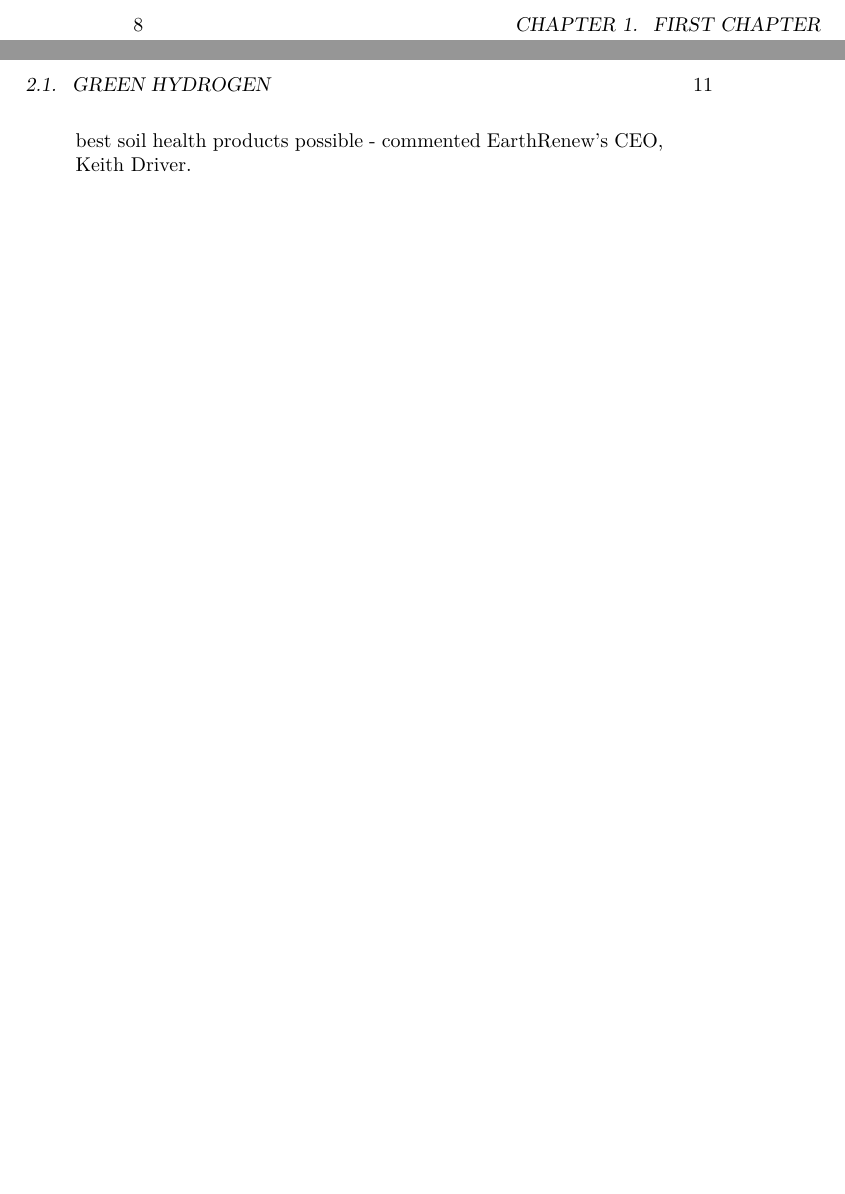
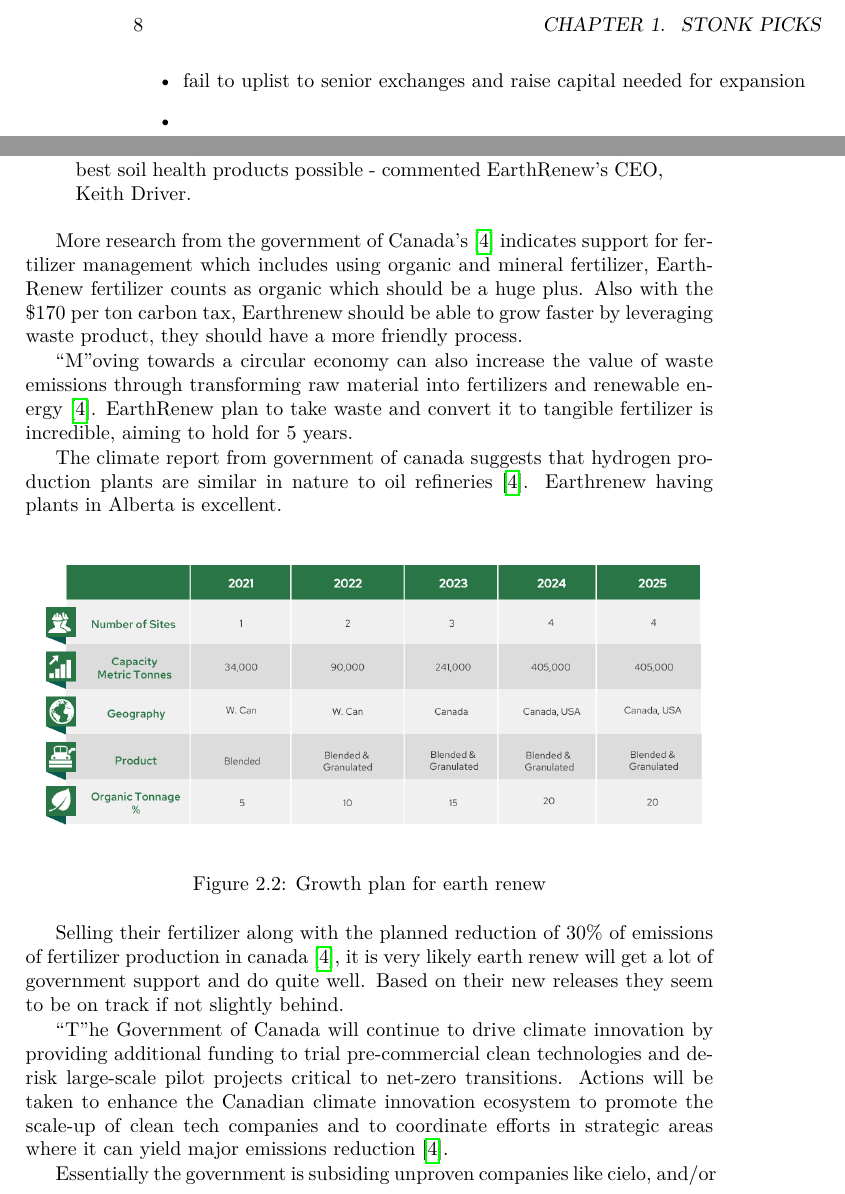
Before and after one commit to FriendlyUser/stonk_research, a LaTeX book (lwarp_template.tex, which reads src/content/research.tex, src/content/sample.tex): two parts of pages 8 and 11 of 15, joined at a grey line, cut at the place of the change, the shorter picture padded with empty space. Compiled offline with pdfLaTeX.

Commit message:
Updates from Overleaf

```diff
--- a/src/content/research.tex
+++ b/src/content/research.tex
@@ -42,3 +44,32 @@
  \begin{displayquote}
 Customers prefer our regenerative products because they are made from natural mineral sources which are essential to the plant but do not leach into groundwater like conventional products. KSPC’s potash is an integral part of our blends and this LOI further establishes our long-term relationship and commitment to building the best soil health products possible - commented EarthRenew’s CEO, Keith Driver.
     \end{displayquote}
+
+
+More research from the government of Canada's \cite{climate_change_2030_emissions} indicates support for fertilizer management which includes using organic and mineral fertilizer, EarthRenew fertilizer counts as organic which should be a huge plus. Also with the \$170 per ton carbon tax, Earthrenew should be able to grow faster by leveraging waste product, they should have a more friendly process.
+
+
+\begin{blockquote}
+Moving towards a circular economy can also increase the value of waste emissions through transforming raw material into fertilizers and renewable energy \cite{climate_change_2030_emissions}. EarthRenew plan to take waste and convert it to tangible fertilizer is incredible, aiming to hold for 5 years.
+\end{blockquote}
+
+The climate report from government of canada suggests that hydrogen production plants are similar in nature to oil refineries \cite{climate_change_2030_emissions}. Earthrenew having plants in Alberta is excellent.
+
+
+\begin{figure}[h]
+\includegraphics[width=\textwidth]{src/media/63894524-04fe-485b-a801-736431092c3c-e1633360733920.png}
+\caption{Growth plan for earth renew}
+\end{figure}
+
+Selling their fertilizer along with the planned reduction of 30\% of emissions of fertilizer production in canada \cite{climate_change_2030_emissions}, it is very likely earth renew will get a lot of government support and do quite well. Based on their new releases they seem to be on track if not slightly behind.
+
+
+\begin{blockquote}
+The Government of Canada will continue to drive climate innovation by providing additional funding to
+trial pre-commercial clean technologies and de-risk large-scale pilot projects critical to net-zero
+transitions. Actions will be taken to enhance the Canadian climate innovation ecosystem to promote the
+scale-up of clean tech companies and to coordinate efforts in strategic areas where it can yield major
+emissions reduction \cite{climate_change_2030_emissions}.
+\end{blockquote}
+
+Essentially the government is subsiding unproven companies like cielo, and/or helping fund earth renew, incredibly likely that earthrenew would qualify for free money.
--- a/src/content/sample.tex
+++ b/src/content/sample.tex
@@ -22,0 +29,3 @@
+    \item fail to uplist to senior exchanges and raise capital needed for expansion
+    \item
+\end{itemize}
```
Also changed, not shown: src/preamble/references.bib (+2 -0 lines), src/media/63894524-04fe-485b-a801-736431092c3c-e1633360733920.png (added), src/content/research.tex (2 more changed lines), src/content/sample.tex (36 more changed lines).
